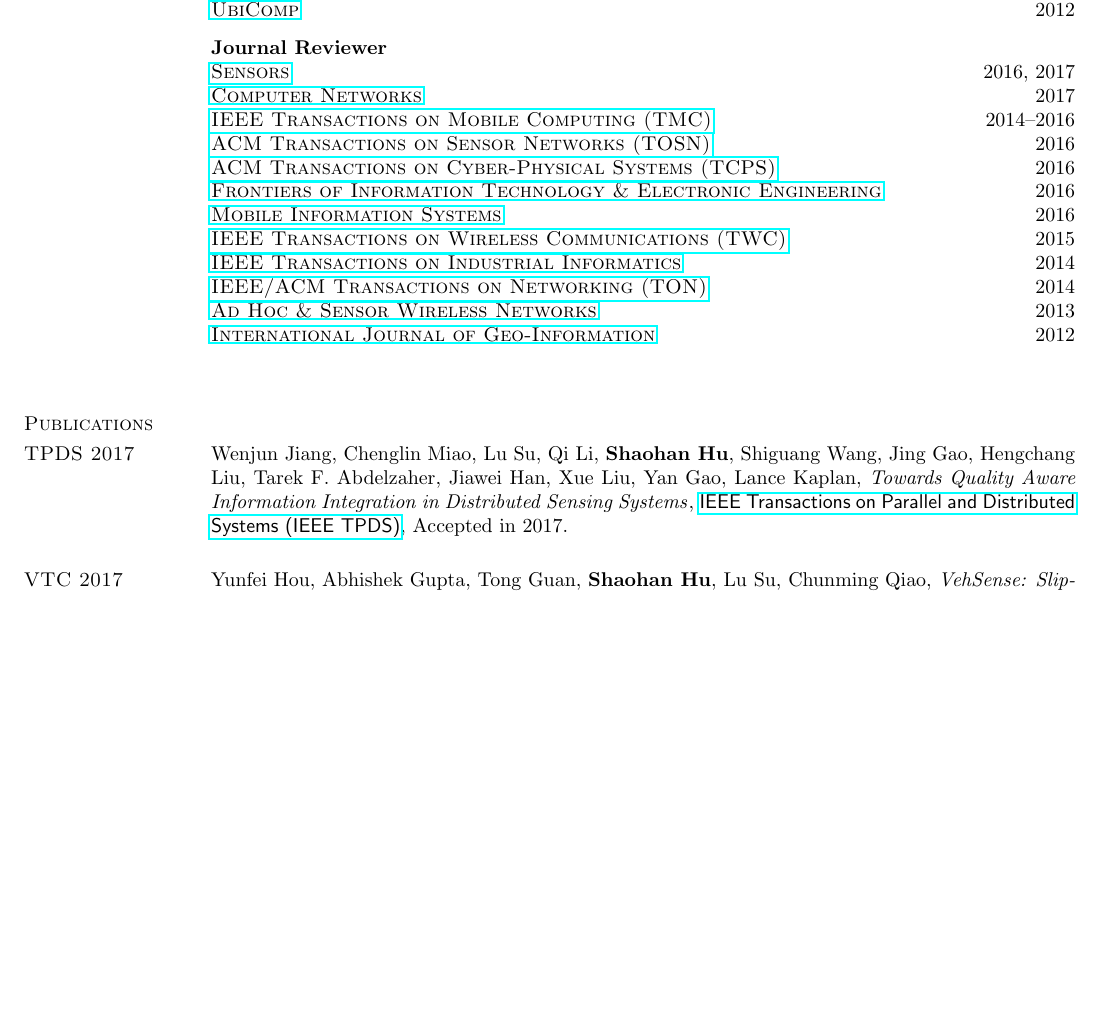
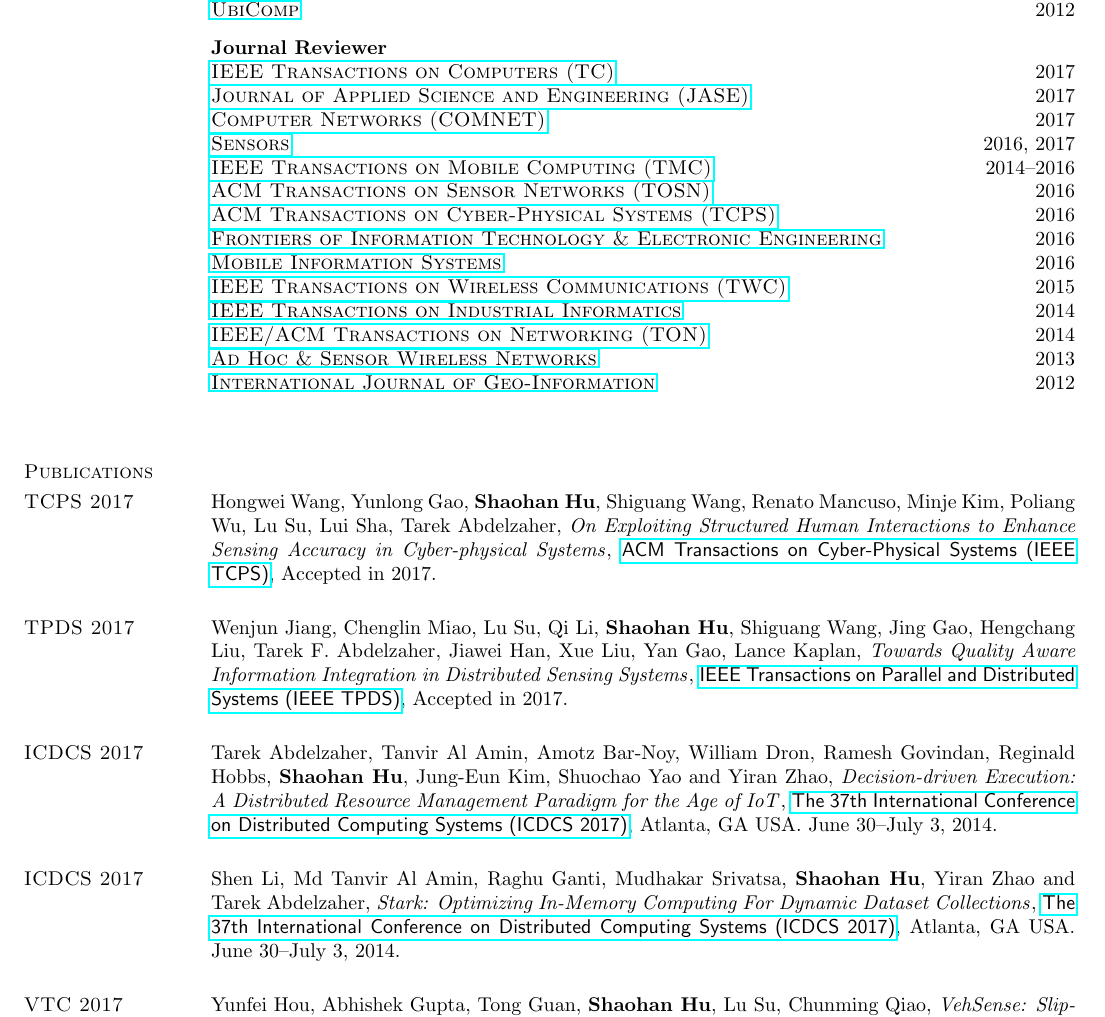
Before and after one commit to hushaohan/hushaohan.github.io, a LaTeX CV (cv.tex, which reads publications.tex, services.tex): part of page 2 of 7, cut so that both start at the same text, the shorter picture padded with empty space. Compiled offline with pdfLaTeX.

Commit message:
updated pubs and services

```diff
--- a/publications.tex
+++ b/publications.tex
@@ -8,11 +8,27 @@
 % \href{http://www.mdpi.com/journal/jsan}{\textsf{Journal of Sensor and Actuator Networks}},
 % Invited, 2017.
 
+\section{\sc TCPS 2017}\hypertarget{wang2017tcps}{}
+Hongwei Wang, Yunlong Gao, \textbf{Shaohan Hu}, Shiguang Wang, Renato Mancuso, Minje Kim, Poliang Wu, Lu Su, Lui Sha, Tarek Abdelzaher,
+\href{}{\emph{On Exploiting Structured Human Interactions to Enhance Sensing Accuracy in Cyber-physical Systems}},
+\href{http://tcps.acm.org/}{\textsf{ACM Transactions on Cyber-Physical Systems (IEEE TCPS)}},
+Accepted in 2017.
+
 \section{\sc TPDS 2017}\hypertarget{su2017tpds}{}
 Wenjun Jiang, Chenglin Miao, Lu Su, Qi Li, \textbf{Shaohan Hu}, Shiguang Wang, Jing Gao, Hengchang Liu, Tarek F. Abdelzaher, Jiawei Han, Xue Liu, Yan Gao, Lance Kaplan,
 \href{}{\emph{Towards Quality Aware Information Integration in Distributed Sensing Systems}},
 \href{https://www.computer.org/web/tpds}{\textsf{IEEE Transactions on Parallel and Distributed Systems (IEEE TPDS)}},
 Accepted in 2017.
+
+\section{\sc ICDCS 2017}\hypertarget{li2017abdelzaher}{}
+Tarek Abdelzaher, Tanvir Al Amin, Amotz Bar-Noy, William Dron, Ramesh Govindan, Reginald Hobbs, \textbf{Shaohan Hu}, Jung-Eun Kim, Shuochao Yao and Yiran Zhao,
+\href{}{\emph{Decision-driven Execution: A Distributed Resource Management Paradigm for the Age of IoT}},
+\href{http://icdcs2017.gatech.edu/}{\textsf{The 37th International Conference on Distributed Computing Systems (ICDCS 2017)}}, Atlanta, GA USA. June 30--July 3, 2014.
+
+\section{\sc ICDCS 2017}\hypertarget{li2017icdcs}{}
+Shen Li, Md Tanvir Al Amin, Raghu Ganti, Mudhakar Srivatsa, \textbf{Shaohan Hu}, Yiran Zhao and Tarek Abdelzaher,
+\href{}{\emph{Stark: Optimizing In-Memory Computing For Dynamic Dataset Collections}},
+\href{http://icdcs2017.gatech.edu/}{\textsf{The 37th International Conference on Distributed Computing Systems (ICDCS 2017)}}, Atlanta, GA USA. June 30--July 3, 2014.
 
 \section{\sc VTC 2017}\hypertarget{hou2017vtc}{}
 Yunfei Hou, Abhishek Gupta, Tong Guan, \textbf{Shaohan Hu}, Lu Su, Chunming Qiao,
--- a/services.tex
+++ b/services.tex
@@ -17,8 +17,10 @@
 \vspace{-0.6cm}
 
 {\bf Journal Reviewer}\\
+{\href{https://www.computer.org/web/tc}{\textsc{IEEE Transactions on Computers (TC)}}} \hfill 2017\\
+{\href{http://jase.tku.edu.tw/}{\textsc{Journal of Applied Science and Engineering (JASE)}}} \hfill 2017\\
+{\href{http://ees.elsevier.com/comnet/}{\textsc{Computer Networks (COMNET)}}} \hfill 2017\\
 {\href{http://www.mdpi.com/journal/sensors}{\textsc{Sensors}}} \hfill 2016, 2017\\
-{\href{http://ees.elsevier.com/comnet/}{\textsc{Computer Networks}}} \hfill 2017\\
 {\href{http://www.computer.org/portal/web/tmc}{\textsc{IEEE Transactions on Mobile Computing (TMC)}}} \hfill 2014--2016\\
 {\href{http://tosn.acm.org/}{\textsc{ACM Transactions on Sensor Networks (TOSN)}}} \hfill 2016\\
 {\href{http://tcps.acm.org/}{\textsc{ACM Transactions on Cyber-Physical Systems (TCPS)}}} \hfill 2016\\
```
Also changed, not shown: cv.pdf.
